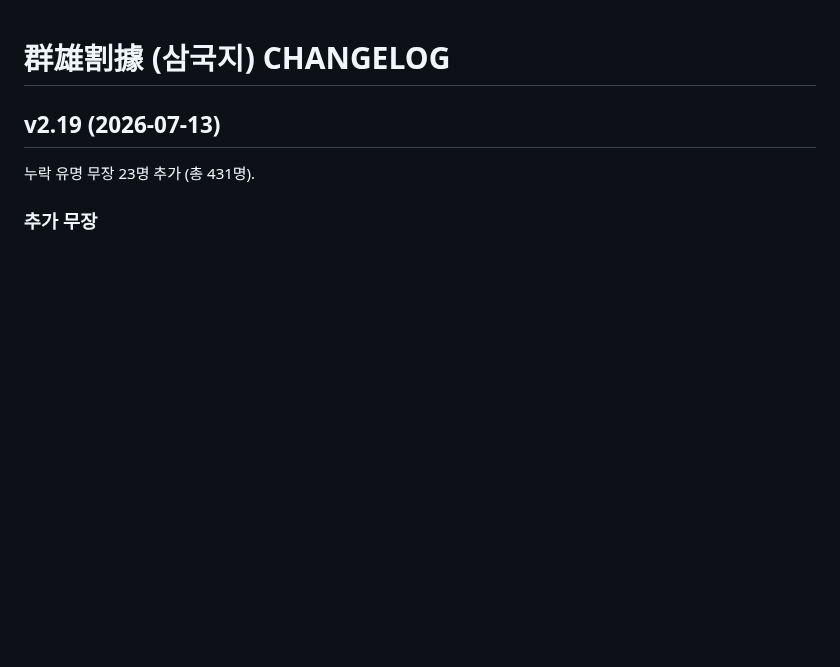
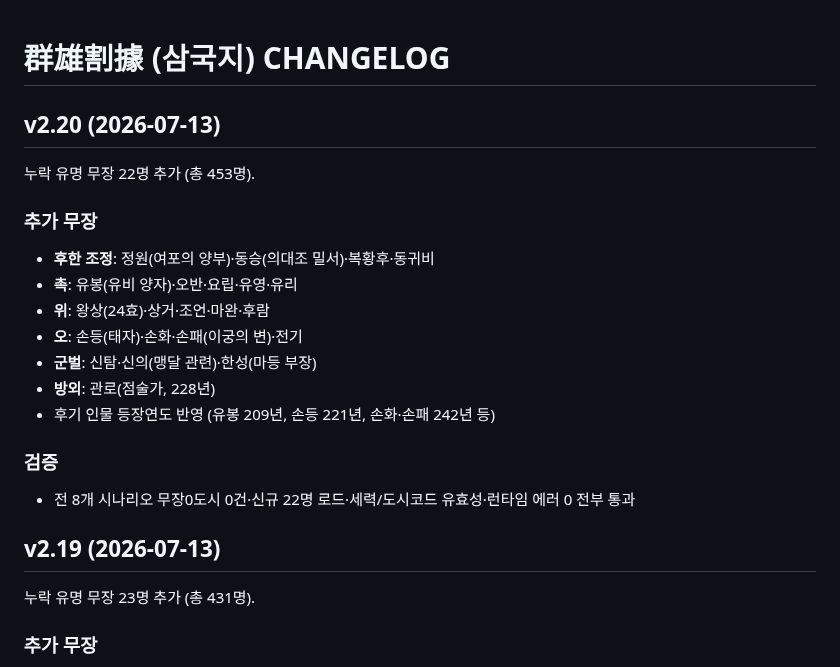
Before and after one commit to aaronkyung-a11y/threekingdoms, a Markdown page: CHANGELOG.md, the part around the change. Drawn GitHub-style; blank space fills up the shorter version.

Commit message:
v2.20 changelog

```diff
--- a/CHANGELOG.md
+++ b/CHANGELOG.md
@@ -1,4 +1,19 @@
 # 群雄割據 (삼국지) CHANGELOG
+
+## v2.20 (2026-07-13)
+누락 유명 무장 22명 추가 (총 453명).
+
+### 추가 무장
+- **후한 조정**: 정원(여포의 양부)·동승(의대조 밀서)·복황후·동귀비
+- **촉**: 유봉(유비 양자)·오반·요립·유영·유리
+- **위**: 왕상(24효)·상거·조언·마완·후람
+- **오**: 손등(태자)·손화·손패(이궁의 변)·전기
+- **군벌**: 신탐·신의(맹달 관련)·한성(마등 부장)
+- **방외**: 관로(점술가, 228년)
+- 후기 인물 등장연도 반영 (유봉 209년, 손등 221년, 손화·손패 242년 등)
+
+### 검증
+- 전 8개 시나리오 무장0도시 0건·신규 22명 로드·세력/도시코드 유효성·런타임 에러 0 전부 통과
 
 ## v2.19 (2026-07-13)
 누락 유명 무장 23명 추가 (총 431명).
```
